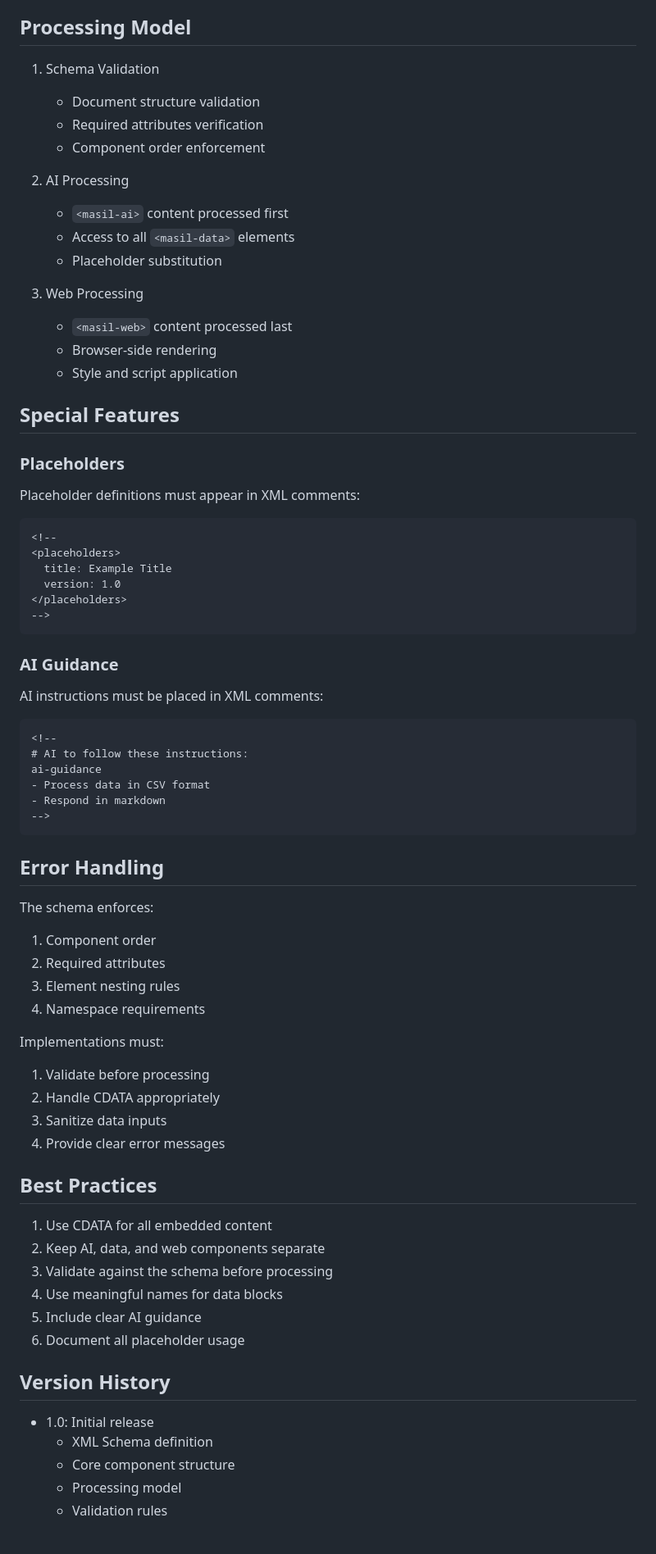
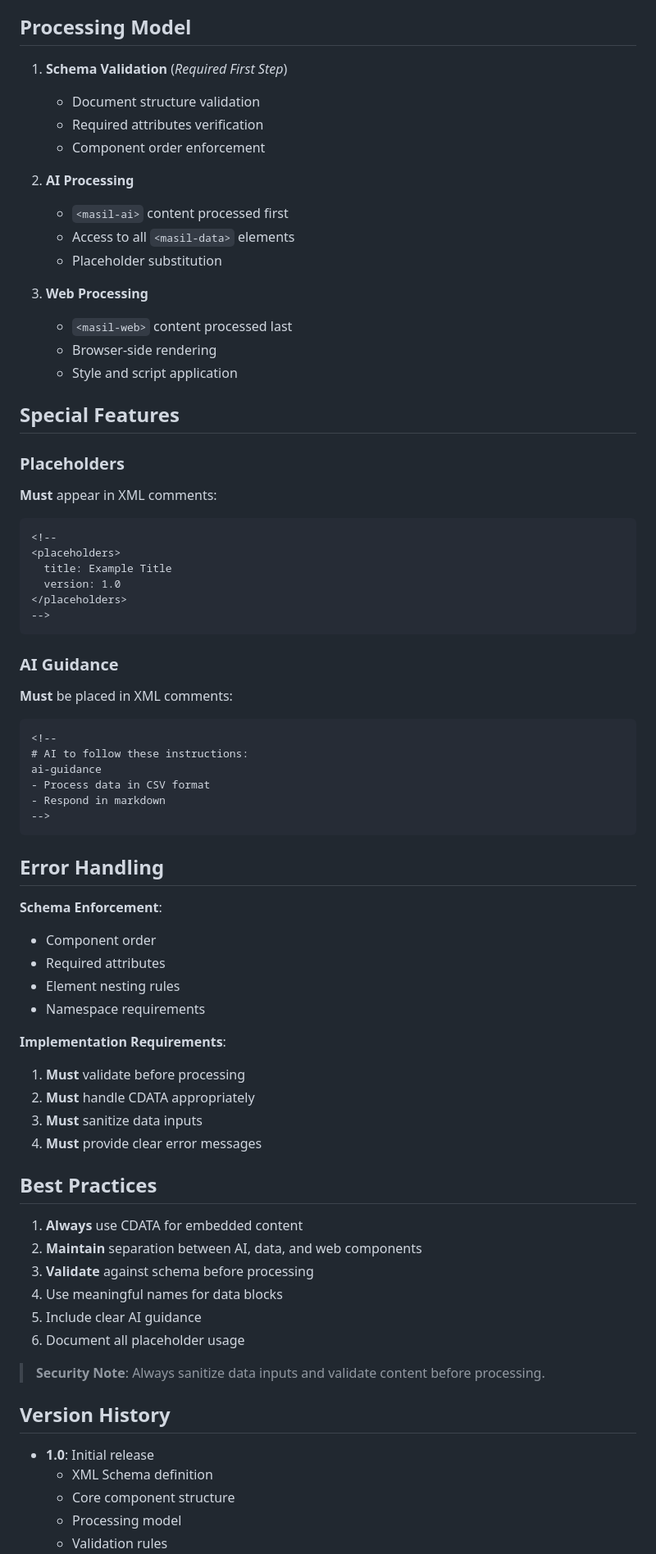
Before and after one commit to minderai/masil-playground, a Markdown page: masil-spec.md, the part around one of its changes. Shown at 82% size. Drawn GitHub-style; blank space fills up the shorter version.

````diff
--- a/masil-spec.md
+++ b/masil-spec.md
@@ -143,19 +124,19 @@ Example:
 
 ## Processing Model
 
-1. Schema Validation
+1. **Schema Validation** (_Required First Step_)
 
    - Document structure validation
    - Required attributes verification
    - Component order enforcement
 
-2. AI Processing
+2. **AI Processing**
 
    - `<masil-ai>` content processed first
    - Access to all `<masil-data>` elements
    - Placeholder substitution
 
-3. Web Processing
+3. **Web Processing**
    - `<masil-web>` content processed last
    - Browser-side rendering
    - Style and script application
@@ -164,7 +145,7 @@ Example:
 
 ### Placeholders
 
-Placeholder definitions must appear in XML comments:
+**Must** appear in XML comments:
 
 ```xml
 <!--
@@ -177,7 +158,7 @@ Placeholder definitions must appear in XML comments:
 
 ### AI Guidance
 
-AI instructions must be placed in XML comments:
+**Must** be placed in XML comments:
 
 ```xml
 <!--
@@ -190,32 +171,34 @@ ai-guidance
 
 ## Error Handling
 
-The schema enforces:
+**Schema Enforcement**:
 
-1. Component order
-2. Required attributes
-3. Element nesting rules
-4. Namespace requirements
+- Component order
+- Required attributes
+- Element nesting rules
+- Namespace requirements
 
-Implementations must:
+**Implementation Requirements**:
 
-1. Validate before processing
-2. Handle CDATA appropriately
-3. Sanitize data inputs
-4. Provide clear error messages
+1. **Must** validate before processing
+2. **Must** handle CDATA appropriately
+3. **Must** sanitize data inputs
+4. **Must** provide clear error messages
 
 ## Best Practices
 
-1. Use CDATA for all embedded content
-2. Keep AI, data, and web components separate
-3. Validate against the schema before processing
+1. **Always** use CDATA for embedded content
+2. **Maintain** separation between AI, data, and web components
+3. **Validate** against schema before processing
 4. Use meaningful names for data blocks
 5. Include clear AI guidance
 6. Document all placeholder usage
 
+> **Security Note**: Always sanitize data inputs and validate content before processing.
+
 ## Version History
 
-- 1.0: Initial release
+- **1.0**: Initial release
   - XML Schema definition
   - Core component structure
   - Processing model
````
Also changed, not shown: other parts of masil-spec.md (+80 -41 lines).
